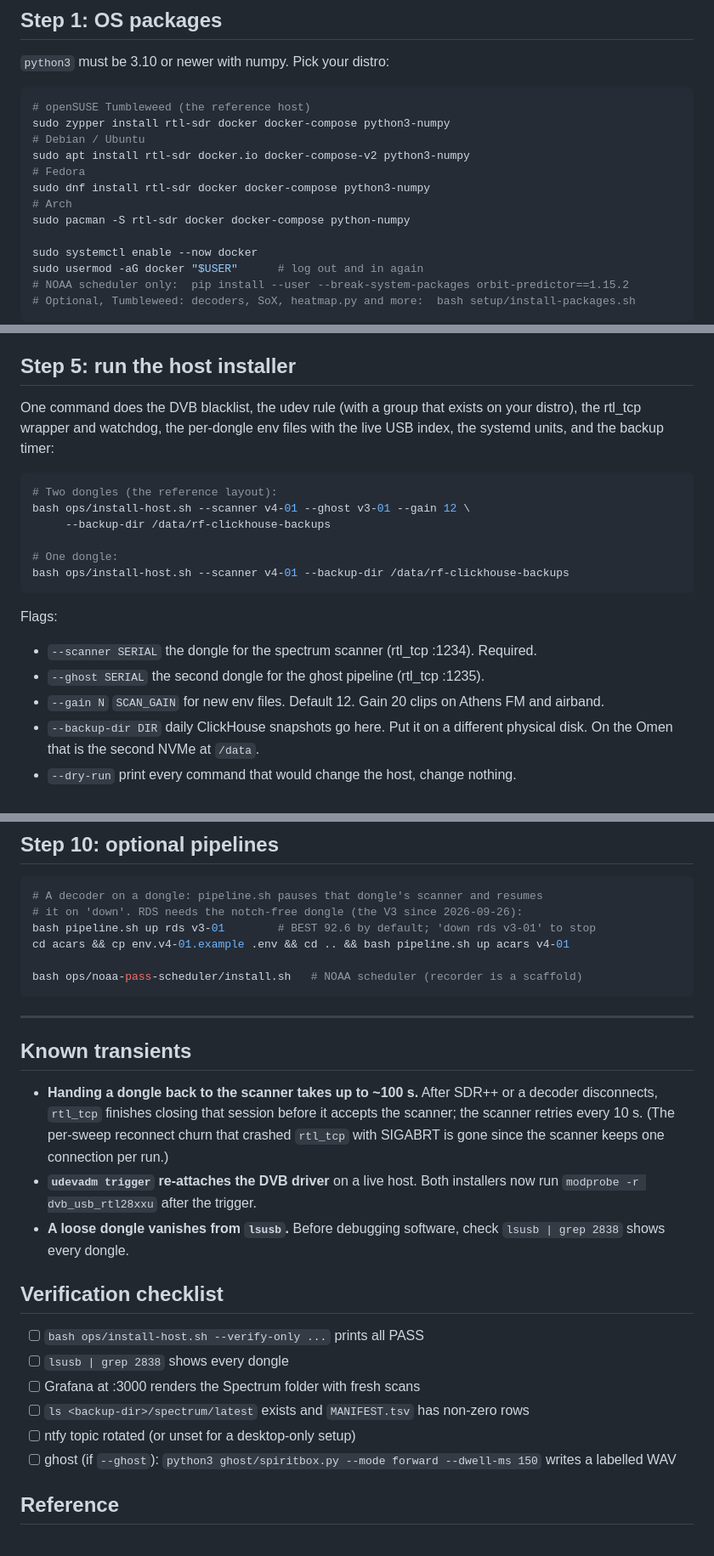
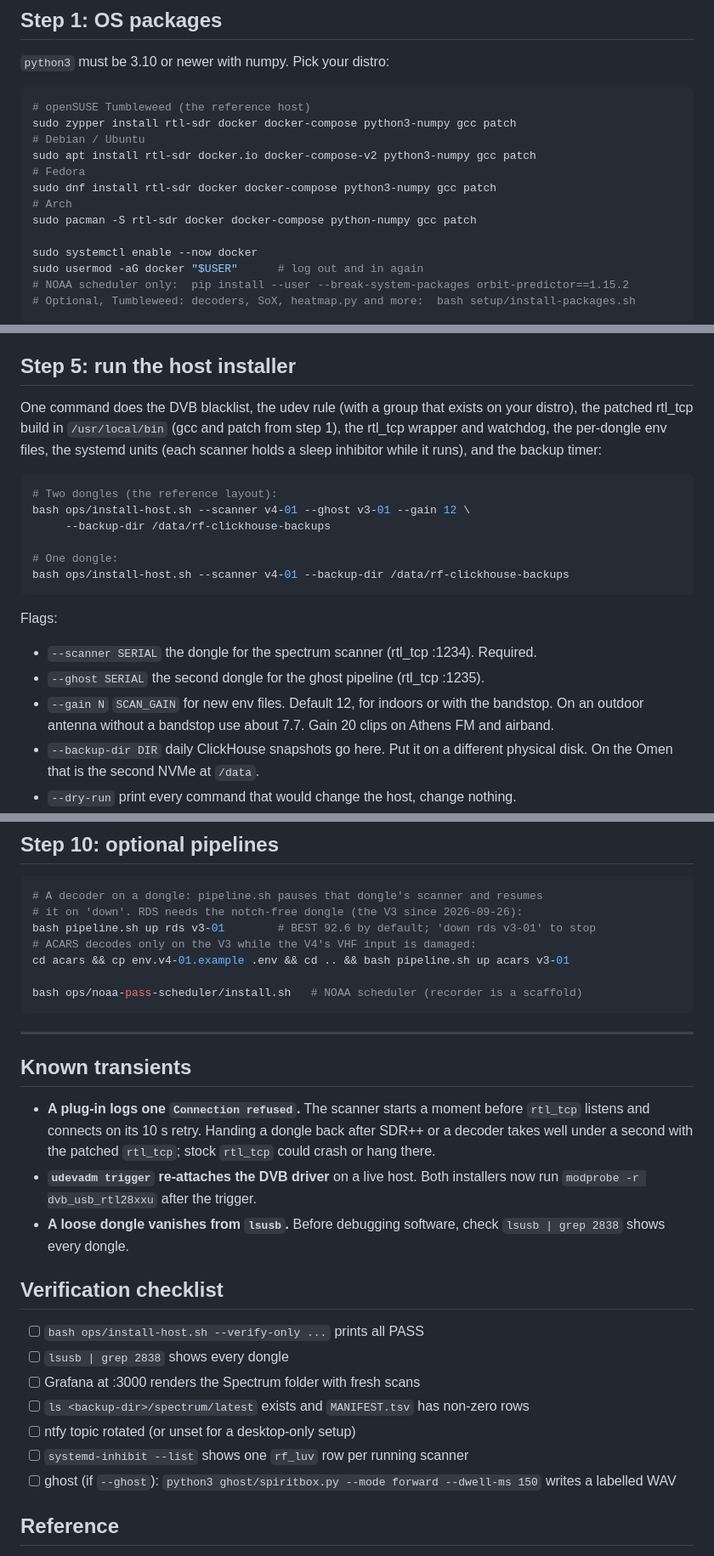
Before and after one commit to dkoutavas/rf_luv, a Markdown page: RESTORE.md, 3 parts joined by grey strips. Shown at 85% size. Drawn GitHub-style.

````diff
--- a/RESTORE.md
+++ b/RESTORE.md
@@ -59,13 +59,13 @@ reads, accept the loss and continue.
 
 ```bash
 # openSUSE Tumbleweed (the reference host)
-sudo zypper install rtl-sdr docker docker-compose python3-numpy
+sudo zypper install rtl-sdr docker docker-compose python3-numpy gcc patch
 # Debian / Ubuntu
-sudo apt install rtl-sdr docker.io docker-compose-v2 python3-numpy
+sudo apt install rtl-sdr docker.io docker-compose-v2 python3-numpy gcc patch
 # Fedora
-sudo dnf install rtl-sdr docker docker-compose python3-numpy
+sudo dnf install rtl-sdr docker docker-compose python3-numpy gcc patch
 # Arch
-sudo pacman -S rtl-sdr docker docker-compose python-numpy
+sudo pacman -S rtl-sdr docker docker-compose python-numpy gcc patch
 
 sudo systemctl enable --now docker
 sudo usermod -aG docker "$USER"      # log out and in again
@@ -125,8 +125,10 @@ known-frequencies seed.
 ## Step 5: run the host installer
 
 One command does the DVB blacklist, the udev rule (with a group that exists
-on your distro), the rtl_tcp wrapper and watchdog, the per-dongle env files
-with the live USB index, the systemd units, and the backup timer:
+on your distro), the patched rtl_tcp build in `/usr/local/bin` (gcc and patch
+from step 1), the rtl_tcp wrapper and watchdog, the per-dongle env files, the
+systemd units (each scanner holds a sleep inhibitor while it runs), and the
+backup timer:
 
 ```bash
 # Two dongles (the reference layout):
@@ -140,7 +142,7 @@ bash ops/install-host.sh --scanner v4-01 --backup-dir /data/rf-clickhouse-backup
 Flags:
 - `--scanner SERIAL` the dongle for the spectrum scanner (rtl_tcp :1234). Required.
 - `--ghost SERIAL` the second dongle for the ghost pipeline (rtl_tcp :1235).
-- `--gain N` `SCAN_GAIN` for new env files. Default 12. Gain 20 clips on Athens FM and airband.
+- `--gain N` `SCAN_GAIN` for new env files. Default 12, for indoors or with the bandstop. On an outdoor antenna without a bandstop use about 7.7. Gain 20 clips on Athens FM and airband.
 - `--backup-dir DIR` daily ClickHouse snapshots go here. Put it on a different physical disk. On the Omen that is the second NVMe at `/data`.
 - `--dry-run` print every command that would change the host, change nothing.
 - `--verify-only` skip install, run the PASS/FAIL checks only.
@@ -221,7 +223,8 @@ Recreate the rest by hand:
 # A decoder on a dongle: pipeline.sh pauses that dongle's scanner and resumes
 # it on 'down'. RDS needs the notch-free dongle (the V3 since 2026-09-26):
 bash pipeline.sh up rds v3-01        # BEST 92.6 by default; 'down rds v3-01' to stop
-cd acars && cp env.v4-01.example .env && cd .. && bash pipeline.sh up acars v4-01
+# ACARS decodes only on the V3 while the V4's VHF input is damaged:
+cd acars && cp env.v4-01.example .env && cd .. && bash pipeline.sh up acars v3-01
 
 bash ops/noaa-pass-scheduler/install.sh   # NOAA scheduler (recorder is a scaffold)
 ```
@@ -230,11 +233,10 @@ bash ops/noaa-pass-scheduler/install.sh   # NOAA scheduler (recorder is a scaffo
 
 ## Known transients
 
-- **Handing a dongle back to the scanner takes up to ~100 s.** After SDR++ or a
-  decoder disconnects, `rtl_tcp` finishes closing that session before it
-  accepts the scanner; the scanner retries every 10 s. (The per-sweep
-  reconnect churn that crashed `rtl_tcp` with SIGABRT is gone since the
-  scanner keeps one connection per run.)
+- **A plug-in logs one `Connection refused`.** The scanner starts a moment
+  before `rtl_tcp` listens and connects on its 10 s retry. Handing a dongle
+  back after SDR++ or a decoder takes well under a second with the patched
+  `rtl_tcp`; stock `rtl_tcp` could crash or hang there.
 - **`udevadm trigger` re-attaches the DVB driver** on a live host. Both
   installers now run `modprobe -r dvb_usb_rtl28xxu` after the trigger.
 - **A loose dongle vanishes from `lsusb`.** Before debugging software, check
@@ -247,6 +249,7 @@ bash ops/noaa-pass-scheduler/install.sh   # NOAA scheduler (recorder is a scaffo
 - [ ] Grafana at :3000 renders the Spectrum folder with fresh scans
 - [ ] `ls <backup-dir>/spectrum/latest` exists and `MANIFEST.tsv` has non-zero rows
 - [ ] ntfy topic rotated (or unset for a desktop-only setup)
+- [ ] `systemd-inhibit --list` shows one `rf_luv` row per running scanner
 - [ ] ghost (if `--ghost`): `python3 ghost/spiritbox.py --mode forward --dwell-ms 150` writes a labelled WAV
 
 ## Reference
````
Also changed, not shown: QUICKREF.md (+7 -1 lines), README.md (+15 -8 lines).
